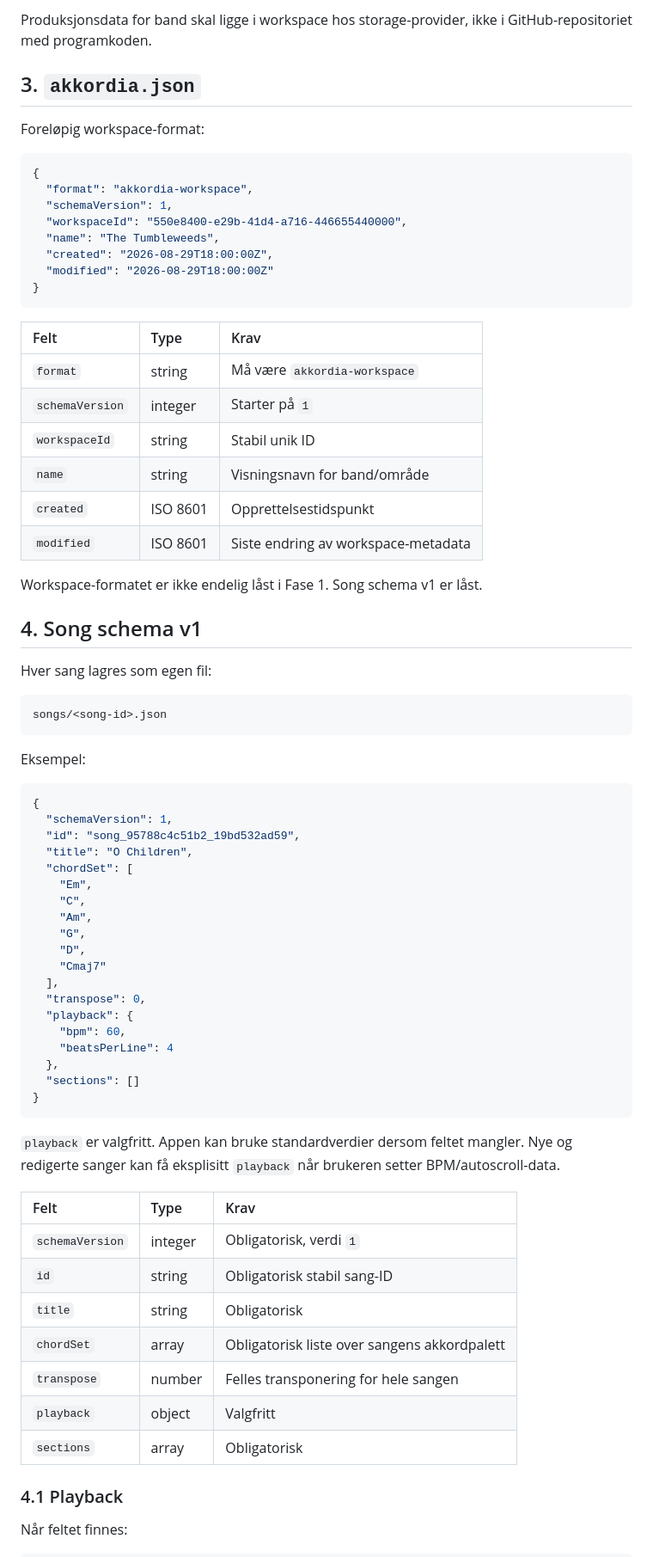
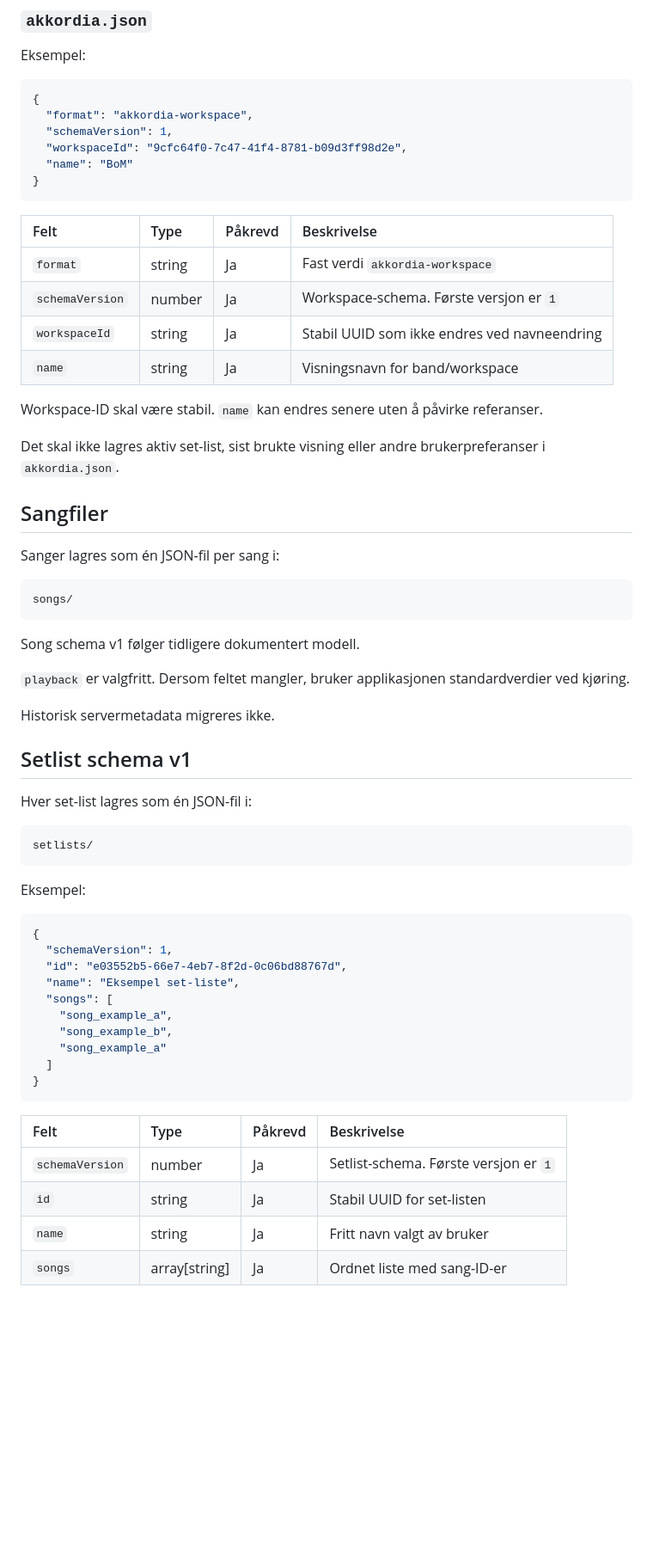
Before and after one commit to Longfjeld/Akkordia, a Markdown page: docs/DATA-FORMAT.md, the part around one of its changes. Shown at 86% size. Drawn GitHub-style; blank space fills up the shorter version.

Commit message:
Beslutning setlister

````diff
--- a/docs/DATA-FORMAT.md
+++ b/docs/DATA-FORMAT.md
@@ -21,39 +20,49 @@ Permanent brukerdata skal være forståelig og migrerbart uten avhengighet til g
 ```
 
-Produksjonsdata for band skal ligge i workspace hos storage-provider, ikke i GitHub-repositoriet med programkoden.
+### `akkordia.json`
 
-## 3. `akkordia.json`
-
-Foreløpig workspace-format:
+Eksempel:
 
 ```json
 {
   "format": "akkordia-workspace",
   "schemaVersion": 1,
-  "workspaceId": "550e8400-e29b-41d4-a716-446655440000",
-  "name": "The Tumbleweeds",
-  "created": "2026-08-29T18:00:00Z",
-  "modified": "2026-08-29T18:00:00Z"
+  "workspaceId": "9cfc64f0-7c47-41f4-8781-b09d3ff98d2e",
+  "name": "BoM"
 }
 ```
 
-|Felt|Type|Krav|
-|:---|:---|:---|
-|`format`|string|Må være `akkordia-workspace`|
-|`schemaVersion`|integer|Starter på `1`|
-|`workspaceId`|string|Stabil unik ID|
-|`name`|string|Visningsnavn for band/område|
-|`created`|ISO 8601|Opprettelsestidspunkt|
-|`modified`|ISO 8601|Siste endring av workspace-metadata|
+|Felt|Type|Påkrevd|Beskrivelse|
+|:---|:---|:---|:---|
+|`format`|string|Ja|Fast verdi `akkordia-workspace`|
+|`schemaVersion`|number|Ja|Workspace-schema. Første versjon er `1`|
+|`workspaceId`|string|Ja|Stabil UUID som ikke endres ved navneendring|
+|`name`|string|Ja|Visningsnavn for band/workspace|
 
-Workspace-formatet er ikke endelig låst i Fase 1. Song schema v1 er låst.
+Workspace-ID skal være stabil. `name` kan endres senere uten å påvirke referanser.
 
-## 4. Song schema v1
+Det skal ikke lagres aktiv set-list, sist brukte visning eller andre brukerpreferanser i `akkordia.json`.
 
-Hver sang lagres som egen fil:
+## Sangfiler
+
+Sanger lagres som én JSON-fil per sang i:
 
 ```text
-songs/<song-id>.json
+songs/
+```
+
+Song schema v1 følger tidligere dokumentert modell.
+
+`playback` er valgfritt. Dersom feltet mangler, bruker applikasjonen standardverdier ved kjøring.
+
+Historisk servermetadata migreres ikke.
+
+## Setlist schema v1
+
+Hver set-list lagres som én JSON-fil i:
+
+```text
+setlists/
 ```
 
 Eksempel:
@@ -61,38 +70,20 @@ Eksempel:
 ```json
 {
   "schemaVersion": 1,
-  "id": "song_95788c4c51b2_19bd532ad59",
-  "title": "O Children",
-  "chordSet": [
-    "Em",
-    "C",
-    "Am",
-    "G",
-    "D",
-    "Cmaj7"
-  ],
-  "transpose": 0,
-  "playback": {
-    "bpm": 60,
-    "beatsPerLine": 4
-  },
-  "sections": []
+  "id": "e03552b5-66e7-4eb7-8f2d-0c06bd88767d",
+  "name": "Eksempel set-liste",
+  "songs": [
+    "song_example_a",
+    "song_example_b",
+    "song_example_a"
+  ]
 }
 ```
 
-`playback` er valgfritt. Appen kan bruke standardverdier dersom feltet mangler. Nye og redigerte sanger kan få eksplisitt `playback` når brukeren setter BPM/autoscroll-data.
+|Felt|Type|Påkrevd|Beskrivelse|
+|:---|:---|:---|:---|
+|`schemaVersion`|number|Ja|Setlist-schema. Første versjon er `1`|
+|`id`|string|Ja|Stabil UUID for set-listen|
+|`name`|string|Ja|Fritt navn valgt av bruker|
+|`songs`|array[string]|Ja|Ordnet liste med sang-ID-er|
 
-|Felt|Type|Krav|
-|:---|:---|:---|
-|`schemaVersion`|integer|Obligatorisk, verdi `1`|
-|`id`|string|Obligatorisk stabil sang-ID|
-|`title`|string|Obligatorisk|
-|`chordSet`|array|Obligatorisk liste over sangens akkordpalett|
-|`transpose`|number|Felles transponering for hele sangen|
-|`playback`|object|Valgfritt|
-|`sections`|array|Obligatorisk|
-
-### 4.1 Playback
-
-Når feltet finnes:
-
````
Also changed, not shown: other parts of docs/DATA-FORMAT.md (+65 -130 lines), docs/ARCHITECTURE-ADDENDUM.md (added, +59 -0 lines), docs/DECISIONS-ADDENDUM.md (added, +102 -0 lines).
